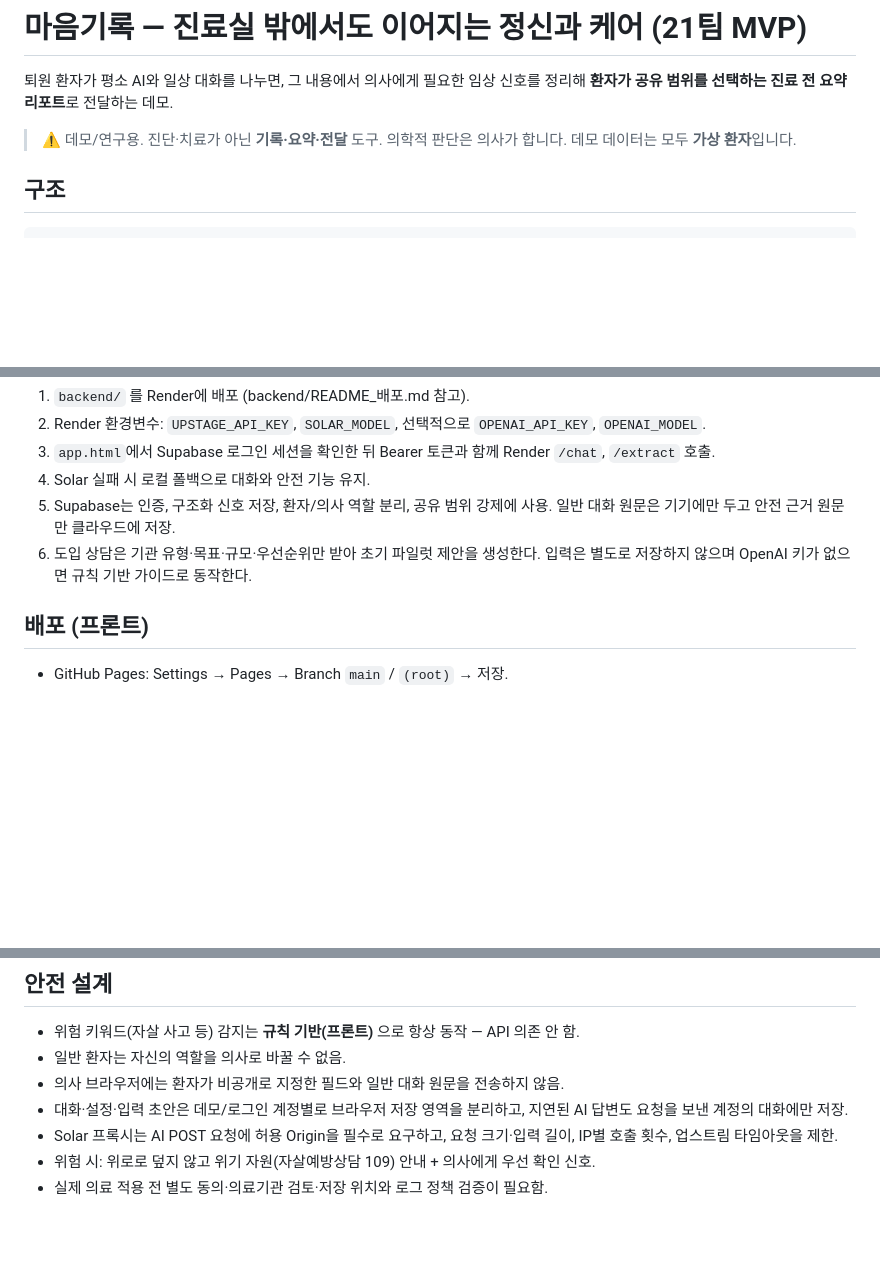
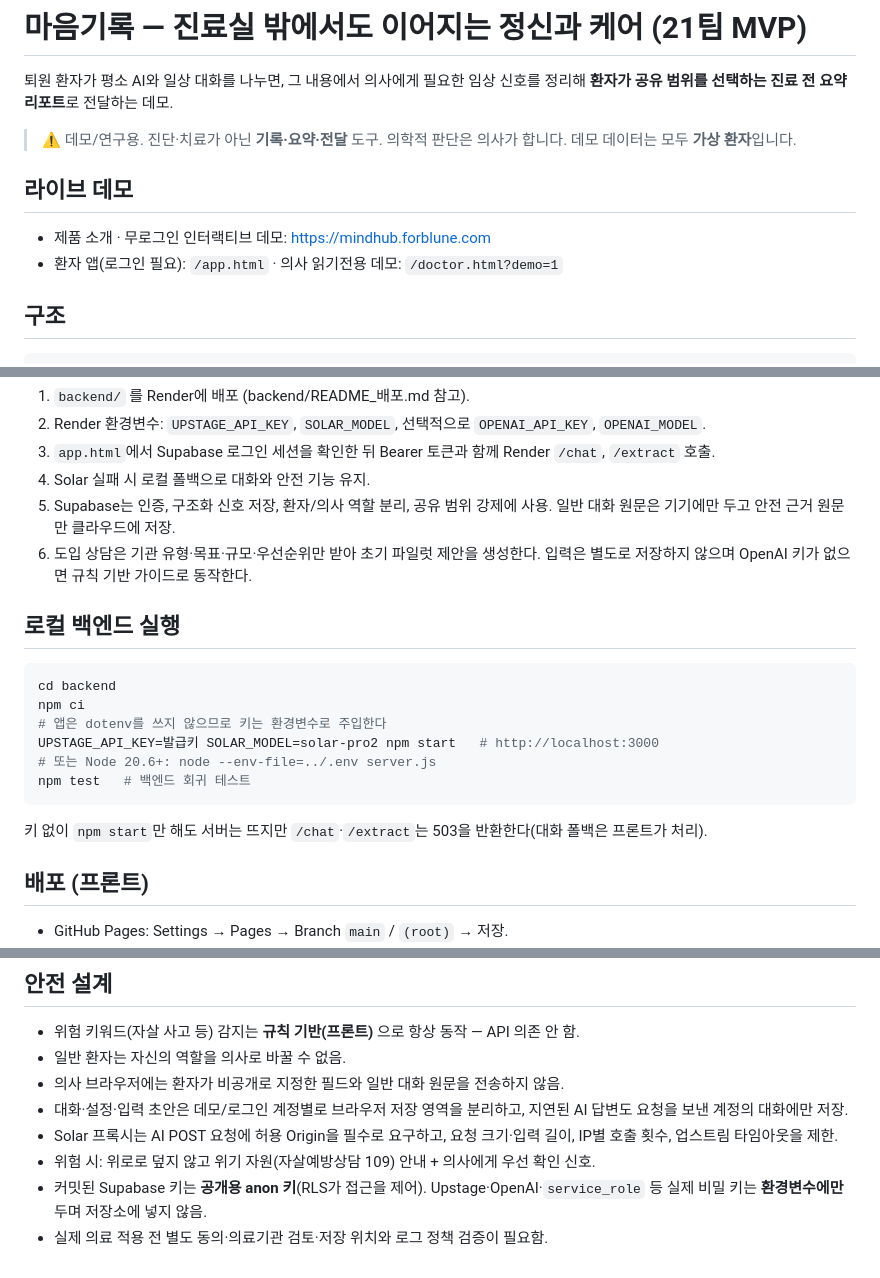
Before and after one commit to forblune/mindhub-mvp, a Markdown page: README.md, 3 parts joined by grey strips. Rendered like a GitHub page; blank space fills up the shorter version.

Commit message:
docs: README에 라이브 데모 링크·키 정책·로컬 백엔드 실행법 보강
Co-Authored-By: Claude Opus 4.8 (1M context) <noreply@anthropic.com>

````diff
--- a/README.md
+++ b/README.md
@@ -5,6 +5,10 @@
 
 > ⚠️ 데모/연구용. 진단·치료가 아닌 **기록·요약·전달** 도구. 의학적 판단은 의사가 합니다.
 > 데모 데이터는 모두 **가상 환자**입니다.
+
+## 라이브 데모
+- 제품 소개 · 무로그인 인터랙티브 데모: <https://mindhub.forblune.com>
+- 환자 앱(로그인 필요): `/app.html` · 의사 읽기전용 데모: `/doctor.html?demo=1`
 
 ## 구조
 ```
@@ -40,6 +44,17 @@ SUPABASE_보안강화_20260619.sql  # 역할 상승 차단 + 환자 공유 범
 5. Supabase는 인증, 구조화 신호 저장, 환자/의사 역할 분리, 공유 범위 강제에 사용. 일반 대화 원문은 기기에만 두고 안전 근거 원문만 클라우드에 저장.
 6. 도입 상담은 기관 유형·목표·규모·우선순위만 받아 초기 파일럿 제안을 생성한다. 입력은 별도로 저장하지 않으며 OpenAI 키가 없으면 규칙 기반 가이드로 동작한다.
 
+## 로컬 백엔드 실행
+```bash
+cd backend
+npm ci
+# 앱은 dotenv를 쓰지 않으므로 키는 환경변수로 주입한다
+UPSTAGE_API_KEY=발급키 SOLAR_MODEL=solar-pro2 npm start   # http://localhost:3000
+# 또는 Node 20.6+: node --env-file=../.env server.js
+npm test   # 백엔드 회귀 테스트
+```
+키 없이 `npm start`만 해도 서버는 뜨지만 `/chat`·`/extract`는 503을 반환한다(대화 폴백은 프론트가 처리).
+
 ## 배포 (프론트)
 - GitHub Pages: Settings → Pages → Branch `main` / `(root)` → 저장.
 - 또는 Cloudflare Pages + 개인 도메인.
@@ -51,4 +66,5 @@ SUPABASE_보안강화_20260619.sql  # 역할 상승 차단 + 환자 공유 범
 - 대화·설정·입력 초안은 데모/로그인 계정별로 브라우저 저장 영역을 분리하고, 지연된 AI 답변도 요청을 보낸 계정의 대화에만 저장.
 - Solar 프록시는 AI POST 요청에 허용 Origin을 필수로 요구하고, 요청 크기·입력 길이, IP별 호출 횟수, 업스트림 타임아웃을 제한.
 - 위험 시: 위로로 덮지 않고 위기 자원(자살예방상담 109) 안내 + 의사에게 우선 확인 신호.
+- 커밋된 Supabase 키는 **공개용 anon 키**(RLS가 접근을 제어). Upstage·OpenAI·`service_role` 등 실제 비밀 키는 **환경변수에만** 두며 저장소에 넣지 않음.
 - 실제 의료 적용 전 별도 동의·의료기관 검토·저장 위치와 로그 정책 검증이 필요함.
````
